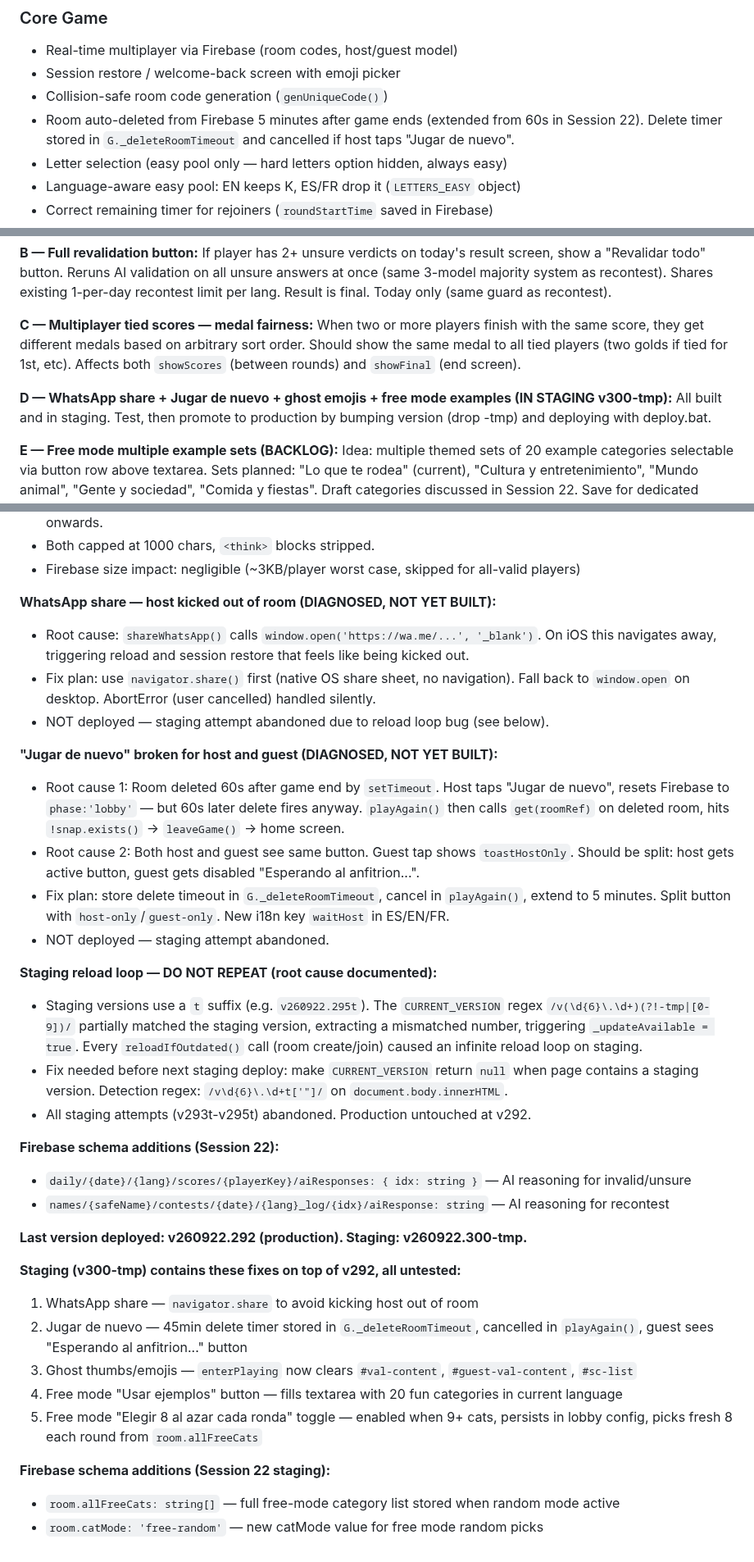
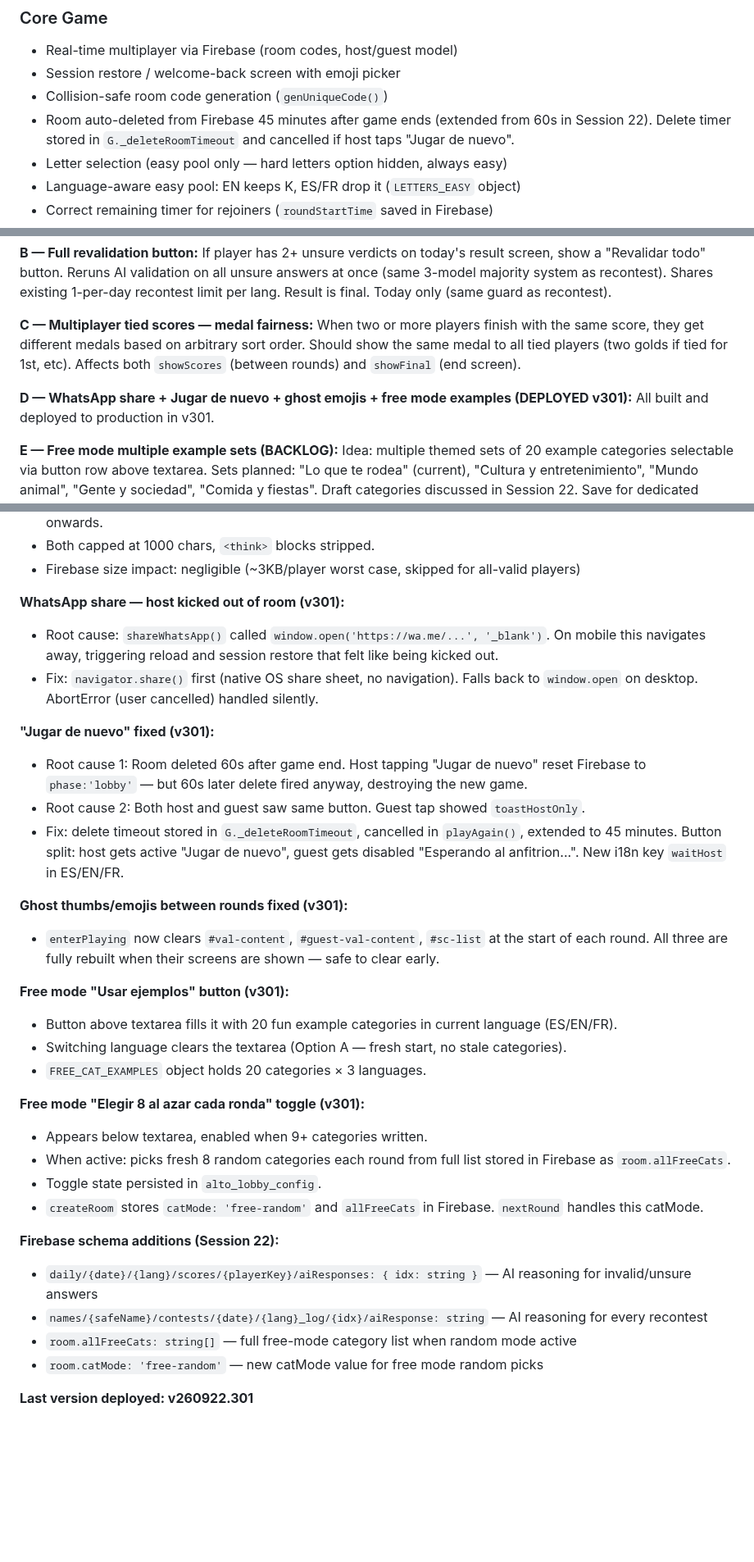
Before and after one commit to oscargdiez/jugarenfamilia, a Markdown page: JUGARENFAMILIA_HANDOFF.md, 3 parts joined by grey strips. Shown at 82% size. GitHub-like rendering; blank space fills up the shorter version.

Commit message:
v260922.301 - WhatsApp share, jugar de nuevo fix, ghost emojis fix, free mode examples and random toggle [25/09/2026 23:53:00.98]

```diff
--- a/JUGARENFAMILIA_HANDOFF.md
+++ b/JUGARENFAMILIA_HANDOFF.md
@@ -229,7 +229,7 @@ Two fonts, six slots. **Do not add new sizes outside these slots.**
 - Real-time multiplayer via Firebase (room codes, host/guest model)
 - Session restore / welcome-back screen with emoji picker
 - Collision-safe room code generation (`genUniqueCode()`)
-- Room auto-deleted from Firebase 5 minutes after game ends (extended from 60s in Session 22). Delete timer stored in `G._deleteRoomTimeout` and cancelled if host taps "Jugar de nuevo".
+- Room auto-deleted from Firebase 45 minutes after game ends (extended from 60s in Session 22). Delete timer stored in `G._deleteRoomTimeout` and cancelled if host taps "Jugar de nuevo".
 - Letter selection (easy pool only — hard letters option hidden, always easy)
 - Language-aware easy pool: EN keeps K, ES/FR drop it (`LETTERS_EASY` object)
 - Correct remaining timer for rejoiners (`roundStartTime` saved in Firebase)
@@ -803,8 +803,8 @@ If player has 2+ unsure verdicts on today's result screen, show a "Revalidar tod
 **C — Multiplayer tied scores — medal fairness:**
 When two or more players finish with the same score, they get different medals based on arbitrary sort order. Should show the same medal to all tied players (two golds if tied for 1st, etc). Affects both `showScores` (between rounds) and `showFinal` (end screen).
 
-**D — WhatsApp share + Jugar de nuevo + ghost emojis + free mode examples (IN STAGING v300-tmp):**
-All built and in staging. Test, then promote to production by bumping version (drop -tmp) and deploying with deploy.bat.
+**D — WhatsApp share + Jugar de nuevo + ghost emojis + free mode examples (DEPLOYED v301):**
+All built and deployed to production in v301.
 
 **E — Free mode multiple example sets (BACKLOG):**
 Idea: multiple themed sets of 20 example categories selectable via button row above textarea. Sets planned: "Lo que te rodea" (current), "Cultura y entretenimiento", "Mundo animal", "Gente y sociedad", "Comida y fiestas". Draft categories discussed in Session 22. Save for dedicated category session.
@@ -895,35 +895,33 @@ Discussed adding new categories: Personaje de ficcion, Genero musical, Divinidad
 - Both capped at 1000 chars, `<think>` blocks stripped.
 - Firebase size impact: negligible (~3KB/player worst case, skipped for all-valid players)
 
-**WhatsApp share — host kicked out of room (DIAGNOSED, NOT YET BUILT):**
-- Root cause: `shareWhatsApp()` calls `window.open('https://wa.me/...', '_blank')`. On iOS this navigates away, triggering reload and session restore that feels like being kicked out.
-- Fix plan: use `navigator.share()` first (native OS share sheet, no navigation). Fall back to `window.open` on desktop. AbortError (user cancelled) handled silently.
-- NOT deployed — staging attempt abandoned due to reload loop bug (see below).
+**WhatsApp share — host kicked out of room (v301):**
+- Root cause: `shareWhatsApp()` called `window.open('https://wa.me/...', '_blank')`. On mobile this navigates away, triggering reload and session restore that felt like being kicked out.
+- Fix: `navigator.share()` first (native OS share sheet, no navigation). Falls back to `window.open` on desktop. AbortError (user cancelled) handled silently.
 
-**"Jugar de nuevo" broken for host and guest (DIAGNOSED, NOT YET BUILT):**
-- Root cause 1: Room deleted 60s after game end by `setTimeout`. Host taps "Jugar de nuevo", resets Firebase to `phase:'lobby'` — but 60s later delete fires anyway. `playAgain()` then calls `get(roomRef)` on deleted room, hits `!snap.exists()` -> `leaveGame()` -> home screen.
-- Root cause 2: Both host and guest see same button. Guest tap shows `toastHostOnly`. Should be split: host gets active button, guest gets disabled "Esperando al anfitrion...".
-- Fix plan: store delete timeout in `G._deleteRoomTimeout`, cancel in `playAgain()`, extend to 5 minutes. Split button with `host-only`/`guest-only`. New i18n key `waitHost` in ES/EN/FR.
-- NOT deployed — staging attempt abandoned.
+**"Jugar de nuevo" fixed (v301):**
+- Root cause 1: Room deleted 60s after game end. Host tapping "Jugar de nuevo" reset Firebase to `phase:'lobby'` — but 60s later delete fired anyway, destroying the new game.
+- Root cause 2: Both host and guest saw same button. Guest tap showed `toastHostOnly`.
+- Fix: delete timeout stored in `G._deleteRoomTimeout`, cancelled in `playAgain()`, extended to 45 minutes. Button split: host gets active "Jugar de nuevo", guest gets disabled "Esperando al anfitrion...". New i18n key `waitHost` in ES/EN/FR.
 
-**Staging reload loop — DO NOT REPEAT (root cause documented):**
-- Staging versions use a `t` suffix (e.g. `v260922.295t`). The `CURRENT_VERSION` regex `/v(\d{6}\.\d+)(?!-tmp|[0-9])/` partially matched the staging version, extracting a mismatched number, triggering `_updateAvailable = true`. Every `reloadIfOutdated()` call (room create/join) caused an infinite reload loop on staging.
-- Fix needed before next staging deploy: make `CURRENT_VERSION` return `null` when page contains a staging version. Detection regex: `/v\d{6}\.\d+t['"]/` on `document.body.innerHTML`.
-- All staging attempts (v293t-v295t) abandoned. Production untouched at v292.
+**Ghost thumbs/emojis between rounds fixed (v301):**
+- `enterPlaying` now clears `#val-content`, `#guest-val-content`, `#sc-list` at the start of each round. All three are fully rebuilt when their screens are shown — safe to clear early.
+
+**Free mode "Usar ejemplos" button (v301):**
+- Button above textarea fills it with 20 fun example categories in current language (ES/EN/FR).
+- Switching language clears the textarea (Option A — fresh start, no stale categories).
+- `FREE_CAT_EXAMPLES` object holds 20 categories × 3 languages.
+
+**Free mode "Elegir 8 al azar cada ronda" toggle (v301):**
+- Appears below textarea, enabled when 9+ categories written.
+- When active: picks fresh 8 random categories each round from full list stored in Firebase as `room.allFreeCats`.
+- Toggle state persisted in `alto_lobby_config`.
+- `createRoom` stores `catMode: 'free-random'` and `allFreeCats` in Firebase. `nextRound` handles this catMode.
 
 **Firebase schema additions (Session 22):**
-- `daily/{date}/{lang}/scores/{playerKey}/aiResponses: { idx: string }` — AI reasoning for invalid/unsure
-- `names/{safeName}/contests/{date}/{lang}_log/{idx}/aiResponse: string` — AI reasoning for recontest
+- `daily/{date}/{lang}/scores/{playerKey}/aiResponses: { idx: string }` — AI reasoning for invalid/unsure answers
+- `names/{safeName}/contests/{date}/{lang}_log/{idx}/aiResponse: string` — AI reasoning for every recontest
+- `room.allFreeCats: string[]` — full free-mode category list when random mode active
+- `room.catMode: 'free-random'` — new catMode value for free mode random picks
 
-**Last version deployed: v260922.292 (production). Staging: v260922.300-tmp.**
-
-**Staging (v300-tmp) contains these fixes on top of v292, all untested:**
-1. WhatsApp share — `navigator.share` to avoid kicking host out of room
-2. Jugar de nuevo — 45min delete timer stored in `G._deleteRoomTimeout`, cancelled in `playAgain()`, guest sees "Esperando al anfitrion..." button
-3. Ghost thumbs/emojis — `enterPlaying` now clears `#val-content`, `#guest-val-content`, `#sc-list`
-4. Free mode "Usar ejemplos" button — fills textarea with 20 fun categories in current language
-5. Free mode "Elegir 8 al azar cada ronda" toggle — enabled when 9+ cats, persists in lobby config, picks fresh 8 each round from `room.allFreeCats`
-
-**Firebase schema additions (Session 22 staging):**
-- `room.allFreeCats: string[]` — full free-mode category list stored when random mode active
-- `room.catMode: 'free-random'` — new catMode value for free mode random picks
+**Last version deployed: v260922.301**
```
